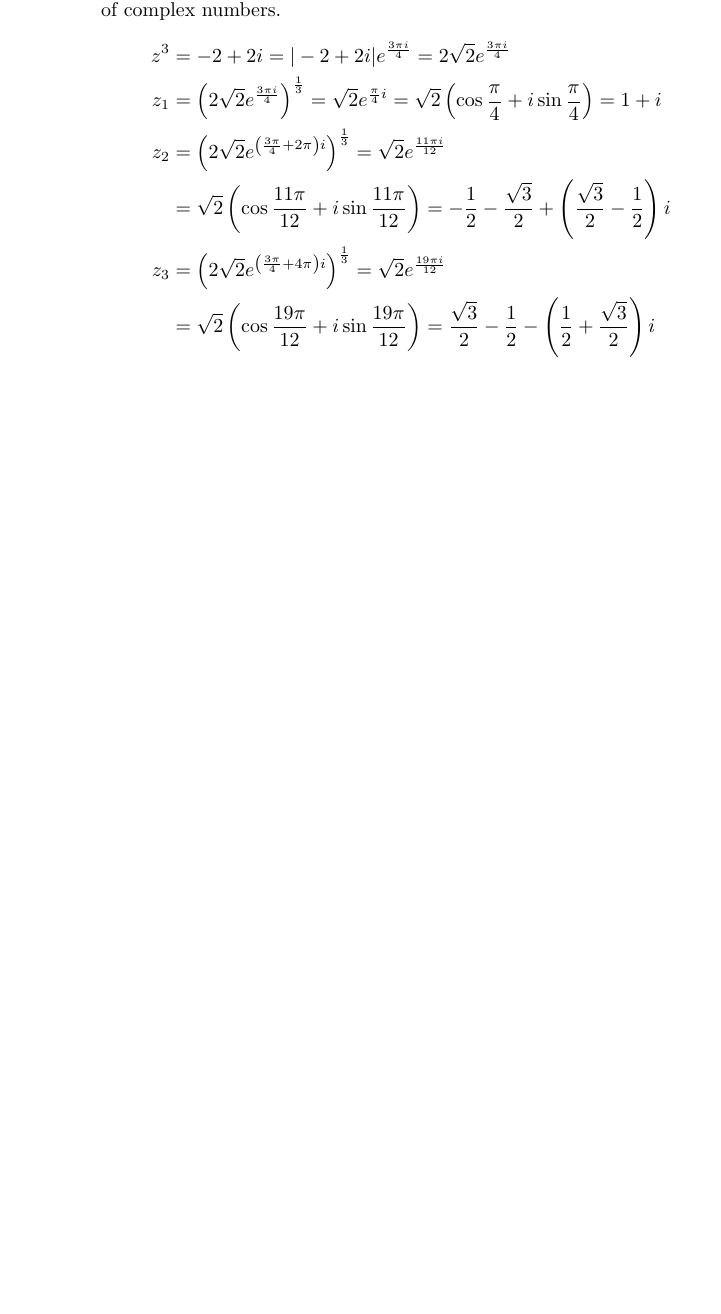
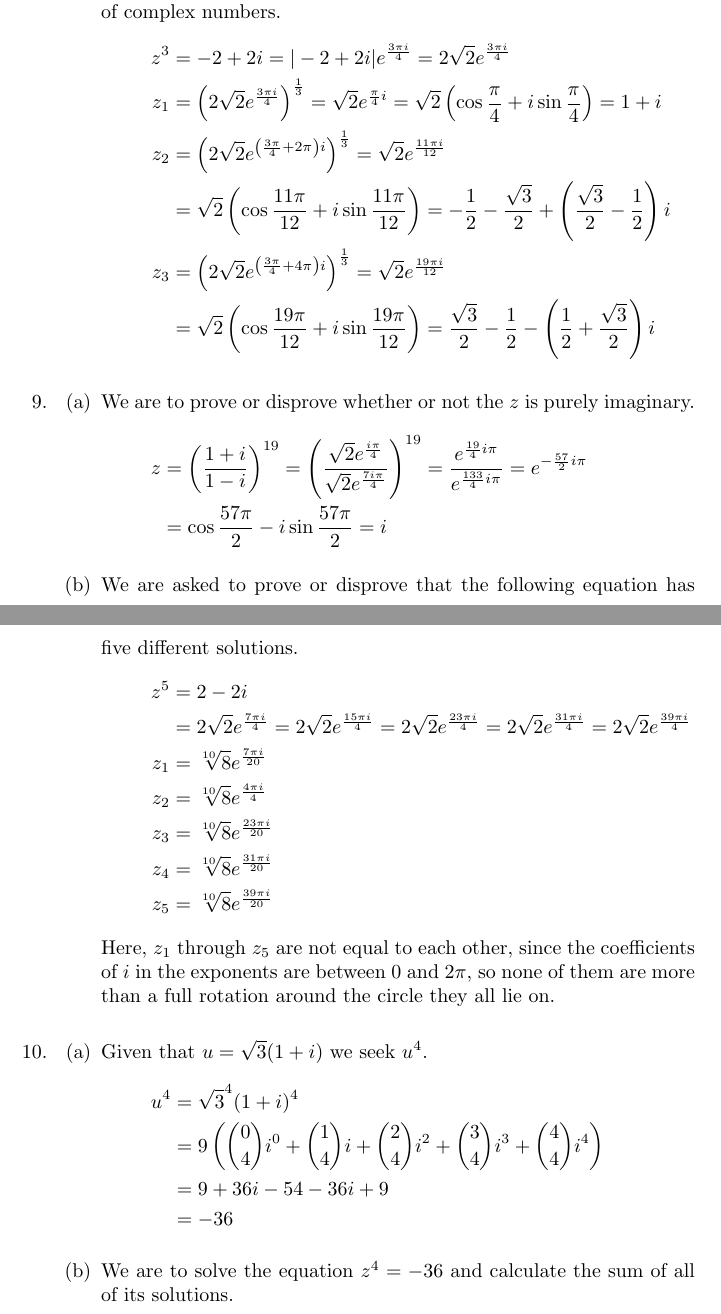
Before and after one commit to abrahammurciano/homework, a LaTeX problem sheet (3rd-Year/Linear-Algebra-2/HW1---Complex-Numbers/HW1---Complex-Numbers.tex): part of page 3 of 3 before the commit and two parts of pages 3 and 4 of 4 after it, the two joined at a grey line, cut so that both start at the same text, the shorter picture padded with empty space. Compiled offline with pdfLaTeX.

Commit message:
continued liner

```diff
--- a/3rd-Year/Linear-Algebra-2/HW1---Complex-Numbers/HW1---Complex-Numbers.tex
+++ b/3rd-Year/Linear-Algebra-2/HW1---Complex-Numbers/HW1---Complex-Numbers.tex
@@ -133,6 +133,50 @@
 					    & = \sqrt{2} \left( \cos\frac{19\pi}{12} + i\sin\frac{19\pi}{12} \right) = \frac{\sqrt{3}}{2} - \frac{1}{2} - \left( \frac{1}{2} + \frac{\sqrt{3}}{2} \right) i
 				\end{align*}
 		\end{enumerate}
+
+	\item[9.]
+		\begin{enumerate}
+			\item
+				We are to prove or disprove whether or not the \(z\) is purely imaginary.
+				\begin{align*}
+					z & = \left( \frac{1+i}{1-i} \right)^{19}
+					= \left( \frac{\sqrt{2}e^{\frac{i\pi}{4}}}{\sqrt{2}e^{\frac{7i\pi}{4}}} \right)^{19}
+					= \frac{e^{\frac{19}{4}i\pi}}{e^{\frac{133}{4}i\pi}}
+					= e^{-\frac{57}{2}i\pi} \\
+					  & = \cos\frac{57\pi}{2} - i \sin\frac{57\pi}{2} = i
+				\end{align*}
+
+			\item
+				We are asked to prove or disprove that the following equation has five different solutions.
+				\begin{align*}
+					z^5 & = 2 - 2i \\
+					    & = 2\sqrt{2}e^{\frac{7\pi i}{4}} = 2\sqrt{2}e^{\frac{15\pi i}{4}} = 2\sqrt{2}e^{\frac{23\pi i}{4}} = 2\sqrt{2}e^{\frac{31\pi i}{4}} = 2\sqrt{2}e^{\frac{39\pi i}{4}} \\
+					z_1 & = \sqrt[10]{8}e^{\frac{7\pi i}{20}} \\
+					z_2 & = \sqrt[10]{8}e^{\frac{4\pi i}{4}} \\
+					z_3 & = \sqrt[10]{8}e^{\frac{23\pi i}{20}} \\
+					z_4 & = \sqrt[10]{8}e^{\frac{31\pi i}{20}} \\
+					z_5 & = \sqrt[10]{8}e^{\frac{39\pi i}{20}}
+				\end{align*}
+				Here, \(z_1\) through \(z_5\) are not equal to each other, since the coefficients of \(i\) in the exponents are between 0 and \(2\pi\), so none of them are more than a full rotation around the circle they all lie on.
+		\end{enumerate}
+
+	\item[10.]
+		\begin{enumerate}
+			\item
+				Given that \(u = \sqrt{3}(1+i)\) we seek \(u^4\).
+				\begin{align*}
+					u^4 & = \sqrt{3}^4(1+i)^4 \\
+					    & = 9\left( \binom{0}{4}i^0 + \binom{1}{4}i + \binom{2}{4}i^2 + \binom{3}{4}i^3 + \binom{4}{4}i^4 \right) \\
+					    & = 9 + 36i - 54 - 36i + 9 \\
+					    & = -36
+				\end{align*}
+
+			\item
+				We are to solve the equation \(z^4 = -36\) and calculate the sum of all of its solutions.
+				\begin{align*}
+					 &
+				\end{align*}
+		\end{enumerate}
 \end{answers}
 
 \end{document}
```
Also changed, not shown: 3rd-Year/Linear-Algebra-2/HW1---Complex-Numbers/HW1---Complex-Numbers.pdf.
